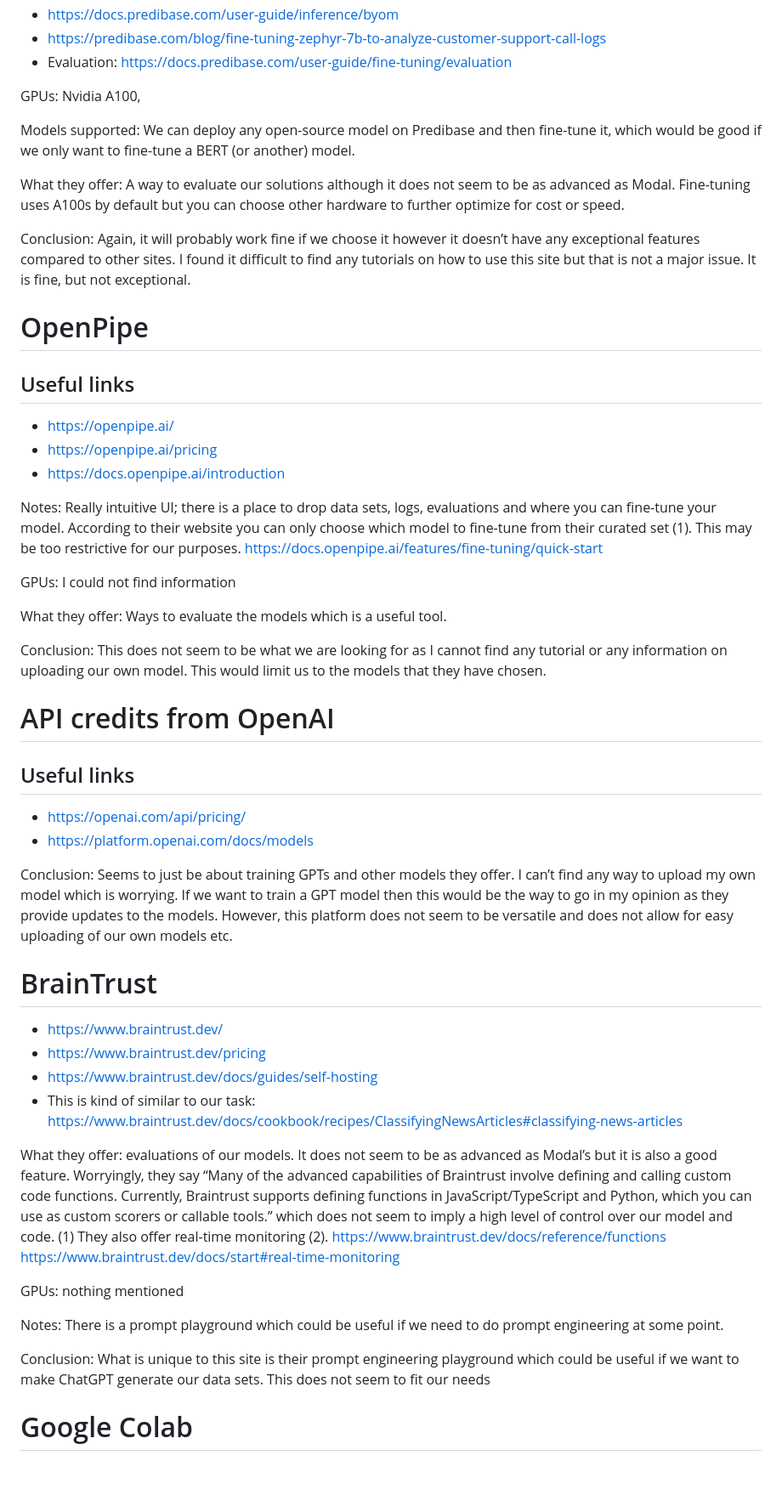
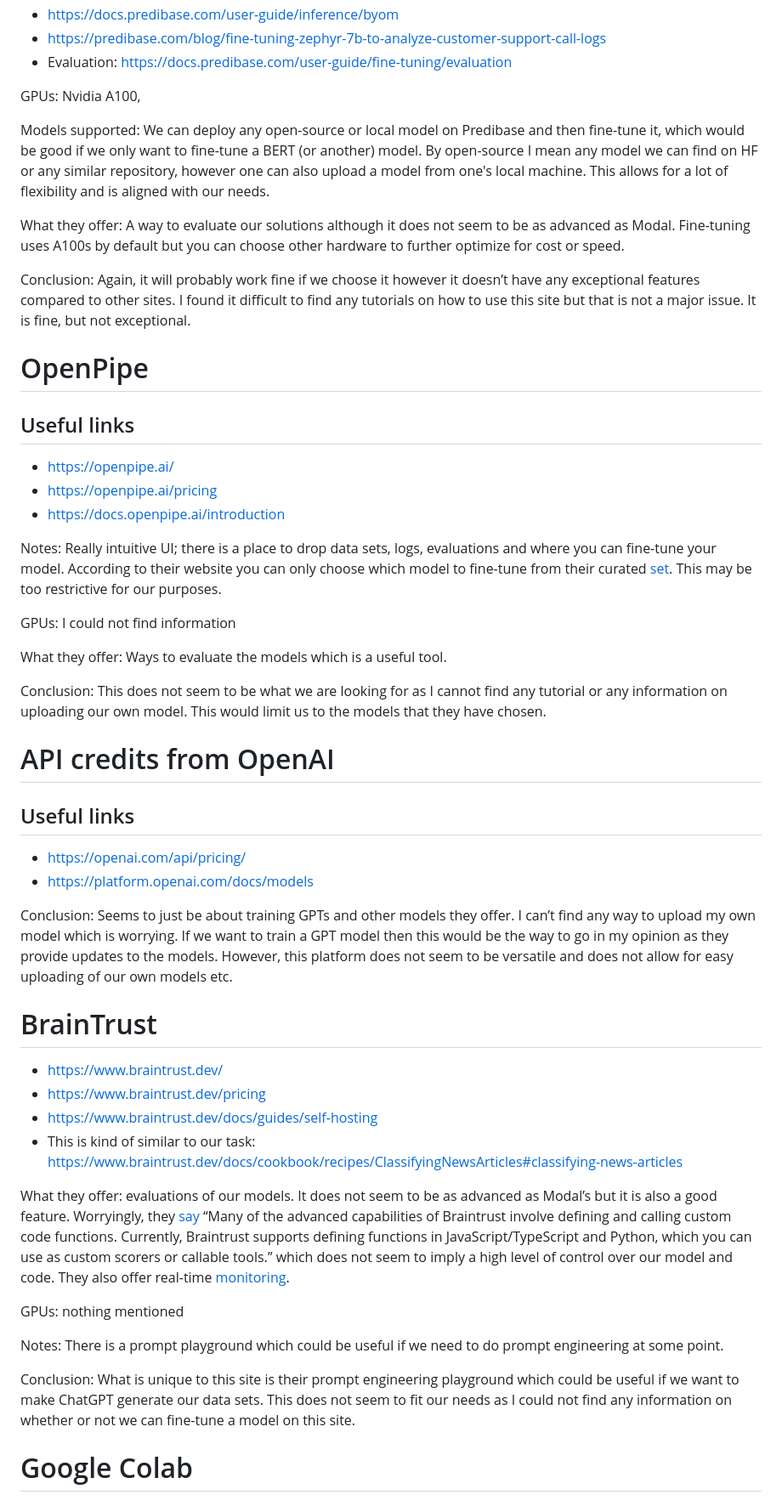
Before and after one commit to ZPP-MURMURAS/ZPP_Murmuras, a Markdown page: research/platforms_research/platforms_research.md, the part around the change printed below. Shown: that part at 85% size. Drawn GitHub-style; blank space fills up the shorter version.

```diff
--- a/research/platforms_research/platforms_research.md
+++ b/research/platforms_research/platforms_research.md
@@ -114,11 +107,12 @@ Conclusion: This website is really difficult to navigate and I could not find an
 
 GPUs: Nvidia A100,
 
-Models supported: We can deploy any open-source model on Predibase and then fine-tune it, which would be good if we only want to fine-tune a BERT (or another) model.
+Models supported: We can deploy any open-source or local model on Predibase and then fine-tune it, which would be good if we only want to fine-tune a BERT (or another) model. By open-source I mean any model we can find on HF or any similar repository, however one can also upload a model from one's local machine. This allows for a lot of flexibility and is aligned with our needs.
 
 What they offer: A way to evaluate our solutions although it does not seem to be as advanced as Modal. Fine-tuning uses A100s by default but you can choose other hardware to further optimize for cost or speed.
 
 Conclusion: Again, it will probably work fine if we choose it however it doesn’t have any exceptional features compared to other sites. I found it difficult to find any tutorials on how to use this site but that is not a major issue. It is fine, but not exceptional.
+
 
 # OpenPipe
 ## Useful links
@@ -127,14 +121,14 @@ Conclusion: Again, it will probably work fine if we choose it however it doesn
 - https://docs.openpipe.ai/introduction
 
 Notes: Really intuitive UI; there is a place to drop data sets, logs, evaluations and where you can fine-tune your model.
-According to their website you can only choose which model to fine-tune from their curated set (1). This may be too restrictive for our purposes.
-https://docs.openpipe.ai/features/fine-tuning/quick-start
+According to their website you can only choose which model to fine-tune from their curated [set](https://docs.openpipe.ai/features/fine-tuning/quick-start). This may be too restrictive for our purposes.
 
 GPUs: I could not find information
 
 What they offer: Ways to evaluate the models which is a useful tool.
 
 Conclusion: This does not seem to be what we are looking for as I cannot find any tutorial or any information on uploading our own model. This would limit us to the models that they have chosen.
+
 
 # API credits from OpenAI
 ## Useful links
@@ -143,21 +137,23 @@ Conclusion: This does not seem to be what we are looking for as I cannot find an
 
 Conclusion: Seems to just be about training GPTs and other models they offer. I can’t find any way to upload my own model which is worrying. If we want to train a GPT model then this would be the way to go in my opinion as they provide updates to the models. However, this platform does not seem to be versatile and does not allow for easy uploading of our own models etc.
 
+
 # BrainTrust
 - https://www.braintrust.dev/
 - https://www.braintrust.dev/pricing
 - https://www.braintrust.dev/docs/guides/self-hosting
 - This is kind of similar to our task: https://www.braintrust.dev/docs/cookbook/recipes/ClassifyingNewsArticles#classifying-news-articles
 
-What they offer: evaluations of our models. It does not seem to be as advanced as Modal’s but it is also a good feature. Worryingly, they say “Many of the advanced capabilities of Braintrust involve defining and calling custom code functions. Currently, Braintrust supports defining functions in JavaScript/TypeScript and Python, which you can use as custom scorers or callable tools.” which does not seem to imply a high level of control over our model and code. (1) They also offer real-time monitoring (2).
-https://www.braintrust.dev/docs/reference/functions
-https://www.braintrust.dev/docs/start#real-time-monitoring
+What they offer: evaluations of our models. It does not seem to be as advanced as Modal’s but it is also a good feature. Worryingly, they [say](https://www.braintrust.dev/docs/reference/functions
+) “Many of the advanced capabilities of Braintrust involve defining and calling custom code functions. Currently, Braintrust supports defining functions in JavaScript/TypeScript and Python, which you can use as custom scorers or callable tools.” which does not seem to imply a high level of control over our model and code. They also offer real-time [monitoring](https://www.braintrust.dev/docs/start#real-time-monitoring
+).
 
 GPUs: nothing mentioned
 
 Notes: There is a prompt playground which could be useful if we need to do prompt engineering at some point.
 
-Conclusion: What is unique to this site is their prompt engineering playground which could be useful if we want to make ChatGPT generate our data sets. This does not seem to fit our needs
+Conclusion: What is unique to this site is their prompt engineering playground which could be useful if we want to make ChatGPT generate our data sets. This does not seem to fit our needs as I could not find any information on whether or not we can fine-tune a model on this site.
+
 
 # Google Colab
 ## Useful links
```
Also changed, not shown: other parts of research/platforms_research/platforms_research.md (+35 -33 lines).
